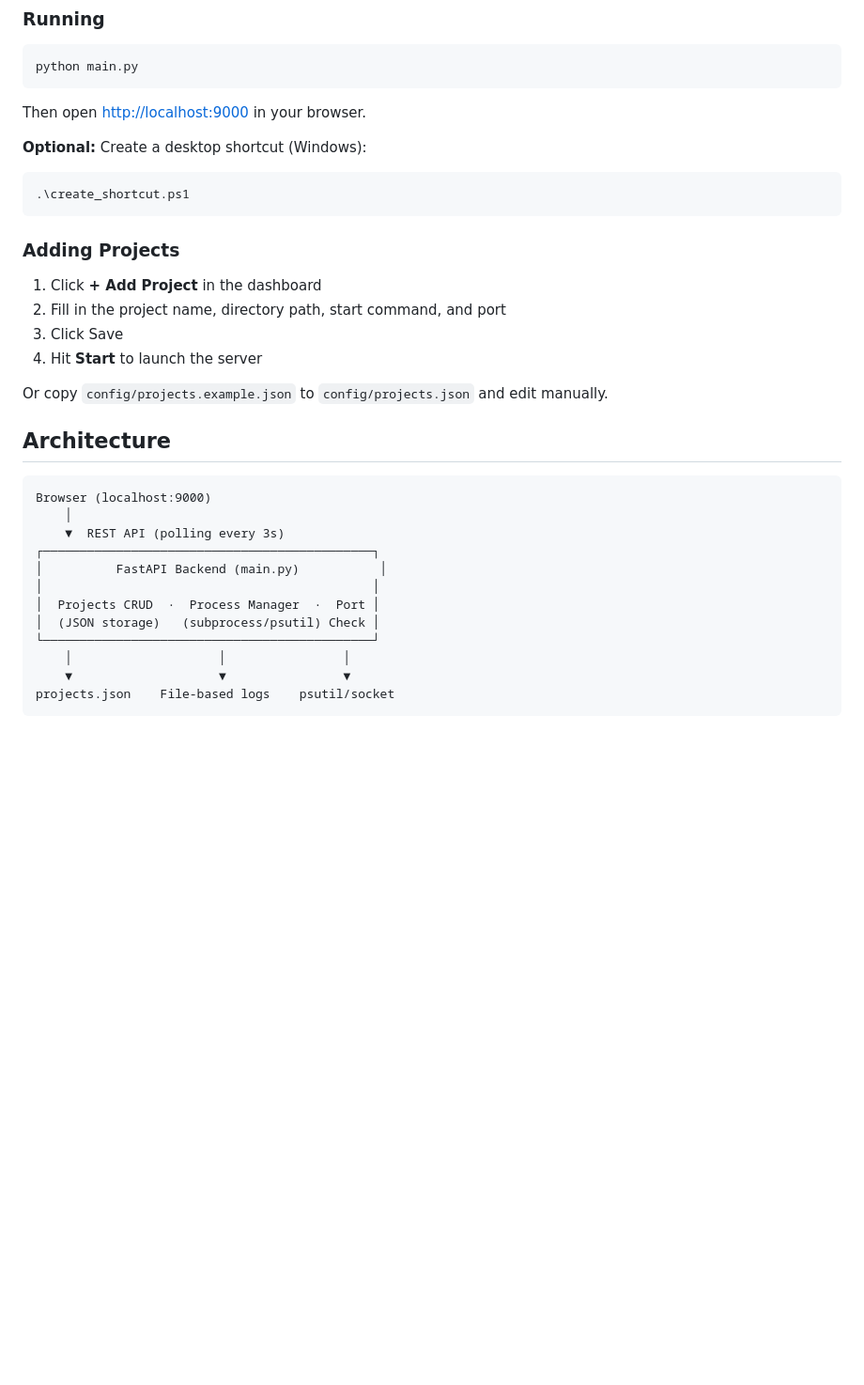
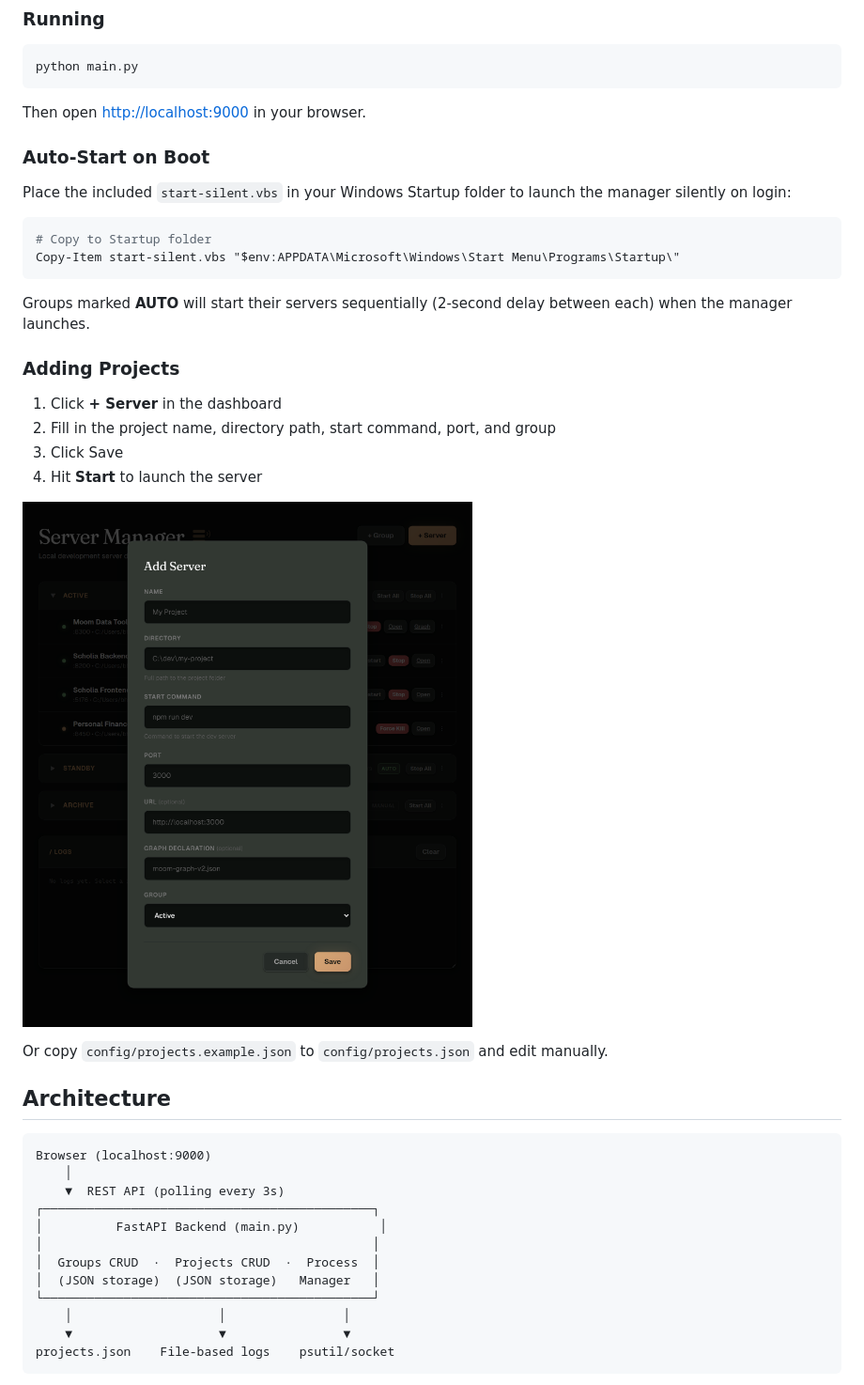
Before and after one commit to bharat2288/devserver-manager, a Markdown page: README.md, the part around one of its changes. Shown at 94% size. Rendered like a GitHub page; pictures changed too: demos/images/modal_add_server.png (added); blank space fills up the shorter version.

````diff
--- a/README.md
+++ b/README.md
@@ -43,18 +47,25 @@ python main.py
 
 Then open [http://localhost:9000](http://localhost:9000) in your browser.
 
-**Optional:** Create a desktop shortcut (Windows):
+### Auto-Start on Boot
+
+Place the included `start-silent.vbs` in your Windows Startup folder to launch the manager silently on login:
 
 ```powershell
-.\create_shortcut.ps1
+# Copy to Startup folder
+Copy-Item start-silent.vbs "$env:APPDATA\Microsoft\Windows\Start Menu\Programs\Startup\"
 ```
+
+Groups marked **AUTO** will start their servers sequentially (2-second delay between each) when the manager launches.
 
 ### Adding Projects
 
-1. Click **+ Add Project** in the dashboard
-2. Fill in the project name, directory path, start command, and port
+1. Click **+ Server** in the dashboard
+2. Fill in the project name, directory path, start command, port, and group
 3. Click Save
 4. Hit **Start** to launch the server
+
+![Add Server Modal](demos/images/modal_add_server.png)
 
 Or copy `config/projects.example.json` to `config/projects.json` and edit manually.
 
@@ -67,8 +78,8 @@ Browser (localhost:9000)
 ┌─────────────────────────────────────────────┐
 │          FastAPI Backend (main.py)           │
 │                                             │
-│  Projects CRUD  ·  Process Manager  ·  Port │
-│  (JSON storage)   (subprocess/psutil) Check │
+│  Groups CRUD  ·  Projects CRUD  ·  Process  │
+│  (JSON storage)  (JSON storage)   Manager   │
 └─────────────────────────────────────────────┘
     │                    │                │
     ▼                    ▼                ▼
````
Also changed, not shown: other parts of README.md (+27 -5 lines), demos/images/modal_create_group.png (added), demos/images/v_dashboard.png (added), demos/images/v_dashboard__archive_collapsed.png (added), demos/images/v_dashboard__dropdown.png (added), demos/images/v_dashboard__logs.png (added), 3 other files.
